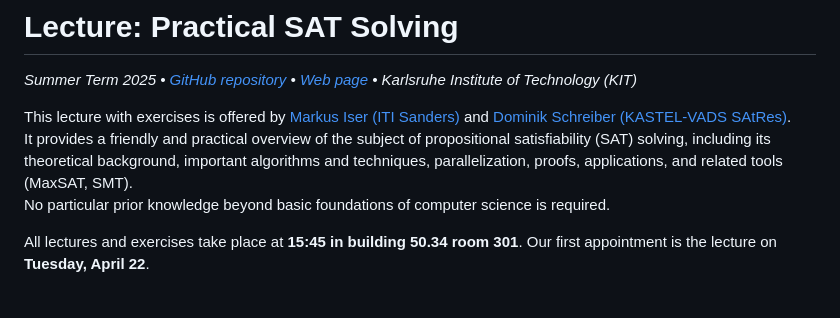
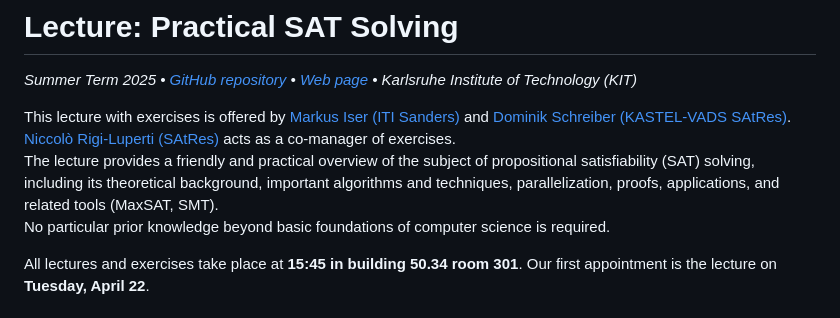
Before and after one commit to satlecture/kit2025, a Markdown page: README.md, the part around the change. Rendered like a GitHub page.

```diff
--- a/README.md
+++ b/README.md
@@ -4,7 +4,8 @@ _Summer Term 2025 • [GitHub repository](https://github.com/satlecture/kit2025)
 
 
 This lecture with exercises is offered by [Markus Iser (ITI Sanders)](https://ae.iti.kit.edu/english/3986.php) and [Dominik Schreiber (KASTEL-VADS SAtRes)](https://satres.kikit.kit.edu/schreiber).
-It provides a friendly and practical overview of the subject of propositional satisfiability (SAT) solving, including its theoretical background, important algorithms and techniques, parallelization, proofs, applications, and related tools (MaxSAT, SMT).
+[Niccolò Rigi-Luperti (SAtRes)](https://satres.kikit.kit.edu/team/) acts as a co-manager of exercises.
+The lecture provides a friendly and practical overview of the subject of propositional satisfiability (SAT) solving, including its theoretical background, important algorithms and techniques, parallelization, proofs, applications, and related tools (MaxSAT, SMT).
 No particular prior knowledge beyond basic foundations of computer science is required.
 
 All lectures and exercises take place at **15:45 in building 50.34 room 301**.
```
